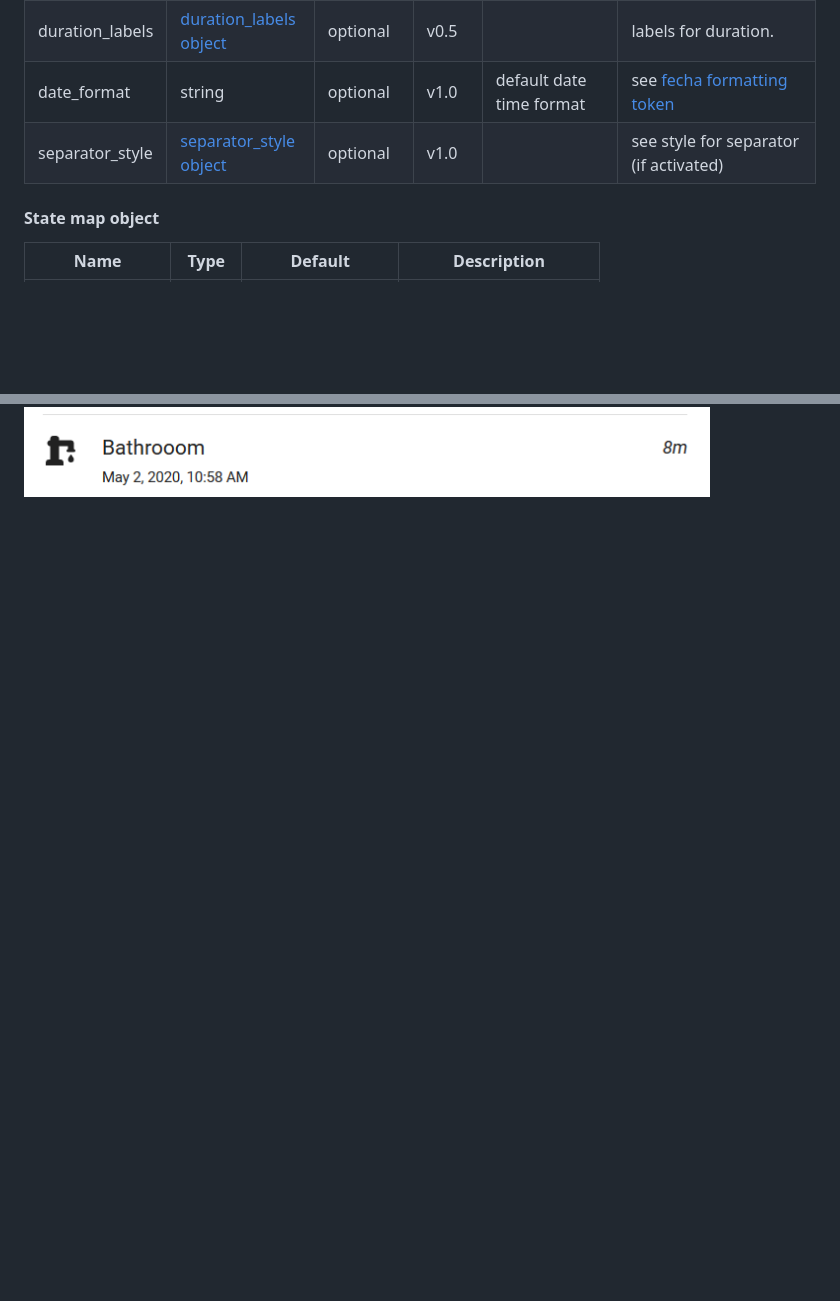
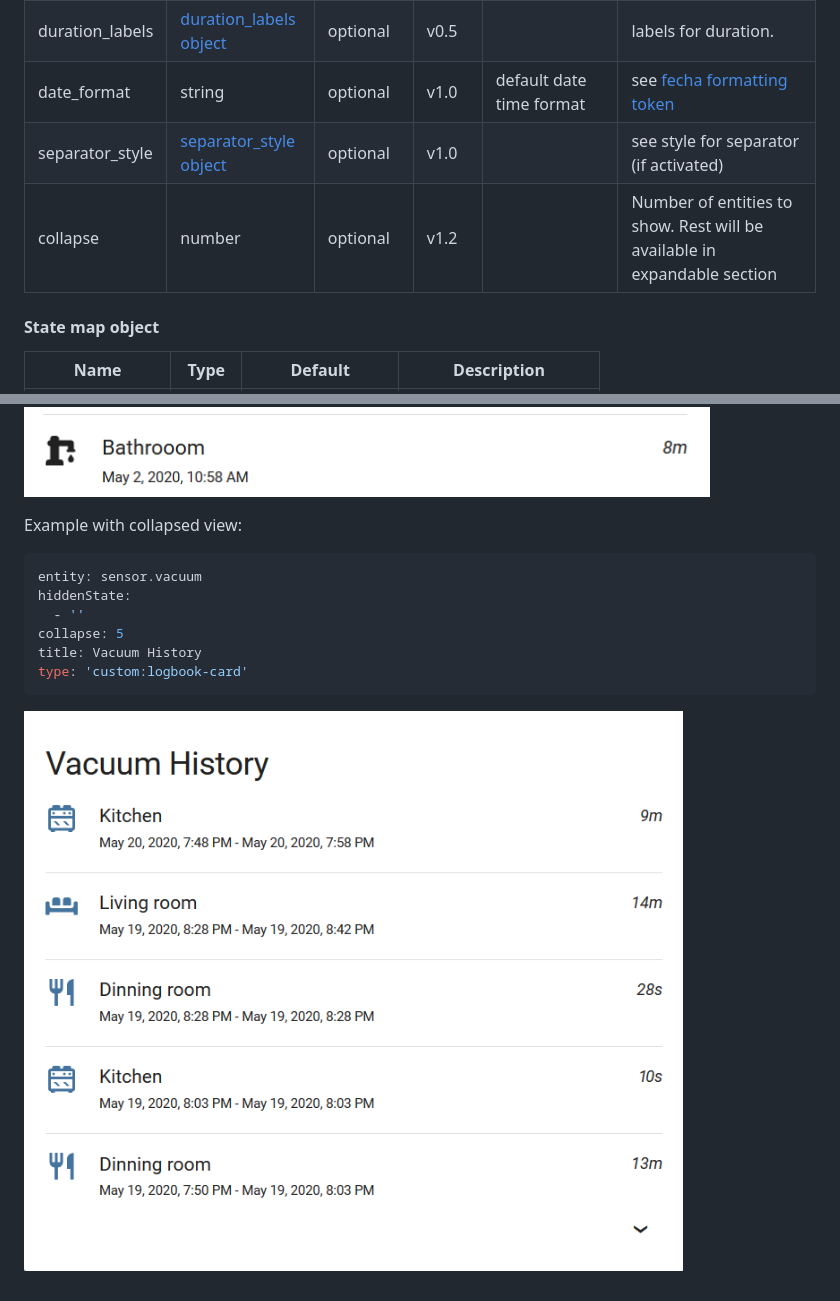
Before and after one commit to royto/logbook-card, a Markdown page: README.md, 2 parts joined by grey strips. GitHub-like rendering; pictures changed too: images/collapse.png (added); blank space fills up the shorter version.

Commit message:
Implement collapsed view
Fix #20

````diff
--- a/README.md
+++ b/README.md
@@ -47,8 +47,9 @@ resources:
 | show            | list                                              | optional     | v0.2  |                         | List of UI elements to display/hide, for available items see available [show options](#available-show-options). |
 | attributes      | [attributes object](#attribute-object)            | optional     | v0.4  |                         | List of attributes to display.                                                                                  |
 | duration_labels | [duration_labels object](#duration-labels-object) | optional     | v0.5  |                         | labels for duration.                                                                                            |
-| date_format     | string                                            | optional     | v1.0  | default date time format                        | see [fecha formatting token](https://github.com/taylorhakes/fecha#formatting-tokens)       |
-| separator_style     | [separator_style object](#separator-style-object)                          | optional     | v1.0  |                          | see style for separator (if activated)       |
+| date_format     | string                                            | optional     | v1.0  | default date time format | see [fecha formatting token](https://github.com/taylorhakes/fecha#formatting-tokens)       |
+| separator_style | [separator_style object](#separator-style-object) | optional     | v1.0  |                          | see style for separator (if activated)       |
+| collapse        | number                                            | optional     | v1.2  | | Number of entities to show. Rest will be available in expandable section |
 
 #### State map object
 
@@ -207,3 +208,16 @@ type: 'custom:logbook-card'
 ```
 
 ![custom icon](images/custom-icon.png)
+
+Example with collapsed view:
+
+```yaml
+entity: sensor.vacuum
+hiddenState:
+  - ''
+collapse: 5
+title: Vacuum History
+type: 'custom:logbook-card'
+```
+
+![custom icon](images/collapse.png)
````
Also changed, not shown: 2 other files.
